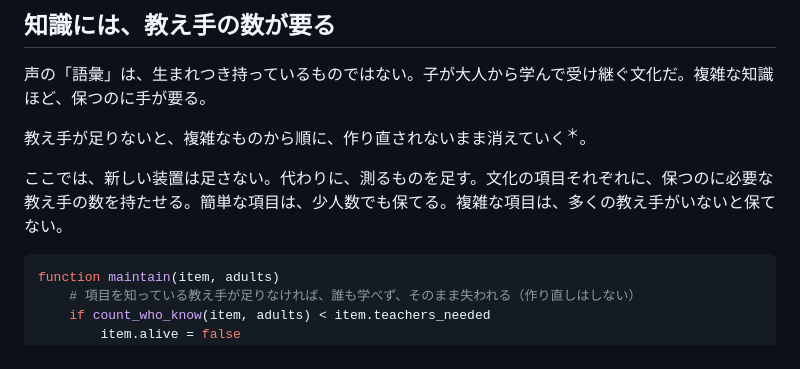
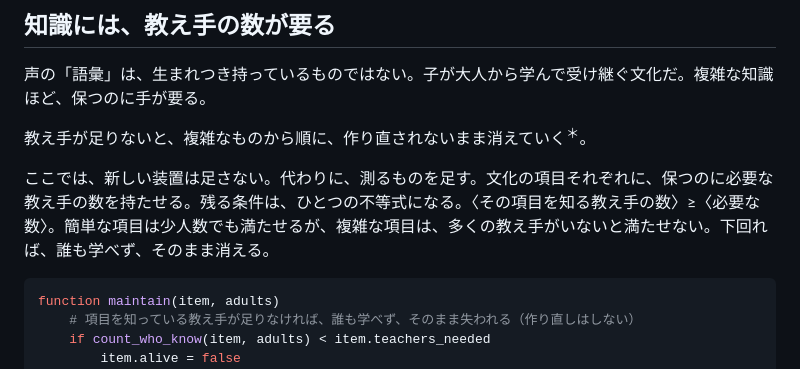
Before and after one commit to midorikawa-dev/midorikawa.me, a Markdown page: content/research/05_what_collapses.md, the part around the change. GitHub-like rendering.

````diff
--- a/content/research/05_what_collapses.md
+++ b/content/research/05_what_collapses.md
@@ -18,7 +18,7 @@ alternate_url = "/en/research/05-what-collapses/"
 
 教え手が足りないと、複雑なものから順に、作り直されないまま消えていく<sup class="term-note">＊</sup>。
 
-ここでは、新しい装置は足さない。代わりに、測るものを足す。文化の項目それぞれに、保つのに必要な教え手の数を持たせる。簡単な項目は、少人数でも保てる。複雑な項目は、多くの教え手がいないと保てない。
+ここでは、新しい装置は足さない。代わりに、測るものを足す。文化の項目それぞれに、保つのに必要な教え手の数を持たせる。残る条件は、ひとつの不等式になる。〈その項目を知る教え手の数〉≥〈必要な数〉。簡単な項目は少人数でも満たせるが、複雑な項目は、多くの教え手がいないと満たせない。下回れば、誰も学べず、そのまま消える。
 
 ```julia
 function maintain(item, adults)
````
Also changed, not shown: content/research/03_love_against_collapse.md (+1 -1 lines).
